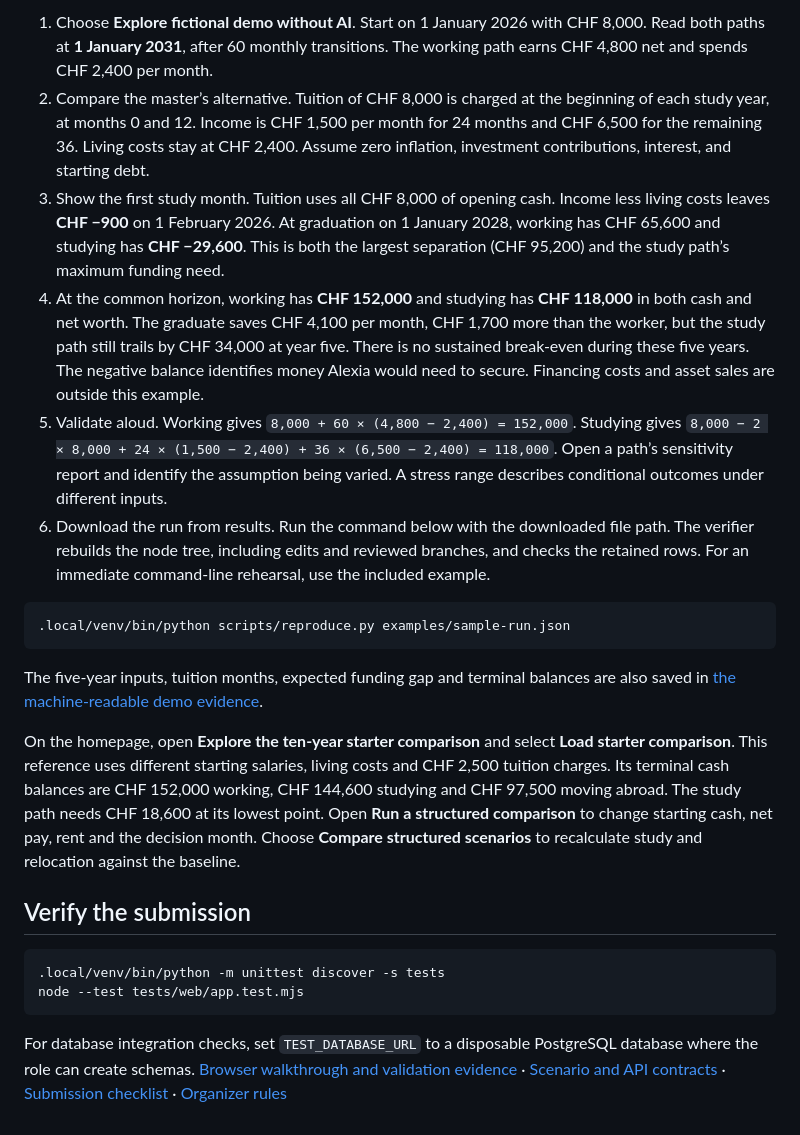
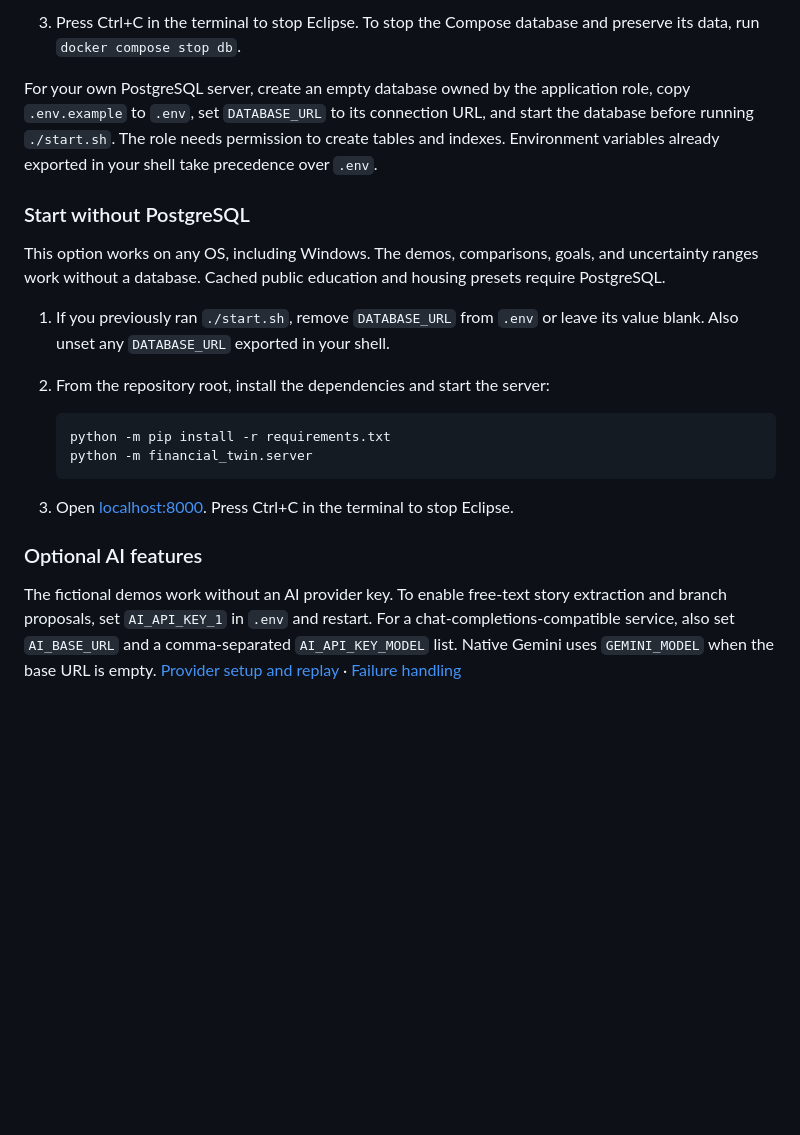
Before and after one commit to RoniR-1/Eclipse, a Markdown page: README.md, the part around one of its changes. Drawn GitHub-style; blank space fills up the shorter version.

````diff
--- a/README.md
+++ b/README.md
@@ -29,24 +26,22 @@ The AI response cache and exchange-rate cache use the application filesystem. Th
 
-1. Choose **Explore fictional demo without AI**. Start on 1 January 2026 with CHF 8,000. Read both paths at **1 January 2031**, after 60 monthly transitions. The working path earns CHF 4,800 net and spends CHF 2,400 per month.
-2. Compare the master’s alternative. Tuition of CHF 8,000 is charged at the beginning of each study year, at months 0 and 12. Income is CHF 1,500 per month for 24 months and CHF 6,500 for the remaining 36. Living costs stay at CHF 2,400. Assume zero inflation, investment contributions, interest, and starting debt.
-3. Show the first study month. Tuition uses all CHF 8,000 of opening cash. Income less living costs leaves **CHF −900** on 1 February 2026. At graduation on 1 January 2028, working has CHF 65,600 and studying has **CHF −29,600**. This is both the largest separation (CHF 95,200) and the study path’s maximum funding need.
-4. At the common horizon, working has **CHF 152,000** and studying has **CHF 118,000** in both cash and net worth. The graduate saves CHF 4,100 per month, CHF 1,700 more than the worker, but the study path still trails by CHF 34,000 at year five. There is no sustained break-even during these five years. The negative balance identifies money Alexia would need to secure. Financing costs and asset sales are outside this example.
-5. Validate aloud. Working gives `8,000 + 60 × (4,800 − 2,400) = 152,000`. Studying gives `8,000 − 2 × 8,000 + 24 × (1,500 − 2,400) + 36 × (6,500 − 2,400) = 118,000`. Open a path’s sensitivity report and identify the assumption being varied. A stress range describes conditional outcomes under different inputs.
-6. Download the run from results. Run the command below with the downloaded file path. The verifier rebuilds the node tree, including edits and reviewed branches, and checks the retained rows. For an immediate command-line rehearsal, use the included example.
+3. Press Ctrl+C in the terminal to stop Eclipse. To stop the Compose database and preserve its data, run `docker compose stop db`.
 
-```sh
-.local/venv/bin/python scripts/reproduce.py examples/sample-run.json
-```
+For your own PostgreSQL server, create an empty database owned by the application role, copy `.env.example` to `.env`, set `DATABASE_URL` to its connection URL, and start the database before running `./start.sh`. The role needs permission to create tables and indexes. Environment variables already exported in your shell take precedence over `.env`.
 
-The five-year inputs, tuition months, expected funding gap and terminal balances are also saved in [the machine-readable demo evidence](fixtures/demo/homepage-evidence.json).
+### Start without PostgreSQL
 
-On the homepage, open **Explore the ten-year starter comparison** and select **Load starter comparison**. This reference uses different starting salaries, living costs and CHF 2,500 tuition charges. Its terminal cash balances are CHF 152,000 working, CHF 144,600 studying and CHF 97,500 moving abroad. The study path needs CHF 18,600 at its lowest point. Open **Run a structured comparison** to change starting cash, net pay, rent and the decision month. Choose **Compare structured scenarios** to recalculate study and relocation against the baseline.
+This option works on any OS, including Windows. The demos, comparisons, goals, and uncertainty ranges work without a database. Cached public education and housing presets require PostgreSQL.
 
-## Verify the submission
+1. If you previously ran `./start.sh`, remove `DATABASE_URL` from `.env` or leave its value blank. Also unset any `DATABASE_URL` exported in your shell.
+2. From the repository root, install the dependencies and start the server:
 
-```sh
-.local/venv/bin/python -m unittest discover -s tests
-node --test tests/web/app.test.mjs
-```
+   ```sh
+   python -m pip install -r requirements.txt
+   python -m financial_twin.server
+   ```
 
-For database integration checks, set `TEST_DATABASE_URL` to a disposable PostgreSQL database where the role can create schemas. [Browser walkthrough and validation evidence](evaluation/verification.md) · [Scenario and API contracts](TECHNICAL.md) · [Submission checklist](evaluation/demo-and-submission.md) · [Organizer rules](faq/submission-and-judging.md)
+3. Open [localhost:8000](http://127.0.0.1:8000). Press Ctrl+C in the terminal to stop Eclipse.
+
+### Optional AI features
+
+The fictional demos work without an AI provider key. To enable free-text story extraction and branch proposals, set `AI_API_KEY_1` in `.env` and restart. For a chat-completions-compatible service, also set `AI_BASE_URL` and a comma-separated `AI_API_KEY_MODEL` list. Native Gemini uses `GEMINI_MODEL` when the base URL is empty. [Provider setup and replay](TECHNICAL.md) · [Failure handling](FAILURE_HANDLING.md)
````
Also changed, not shown: other parts of README.md (+14 -17 lines), media/branch_comparison.png (added), media/graph_timeline.png (added), media/timeline.png (added).
